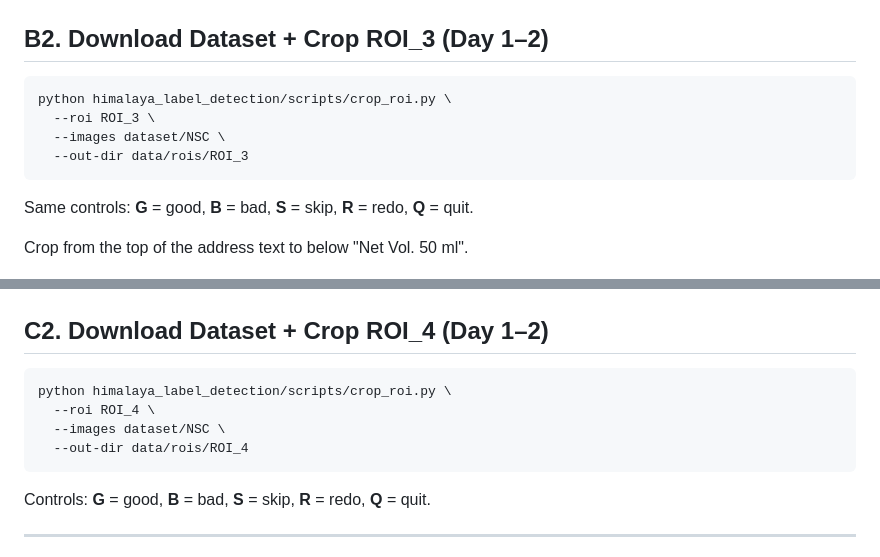
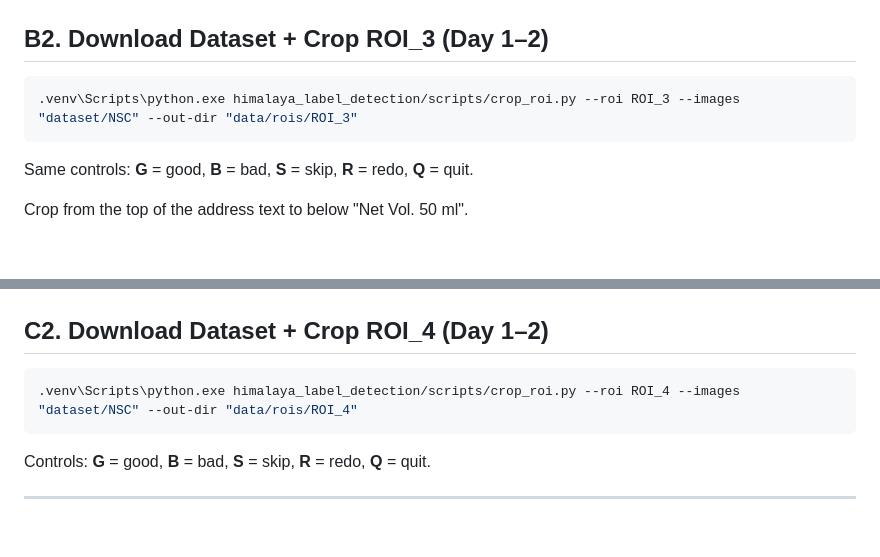
Before and after one commit to ShreyasBairyKS/Capstone-Project, a Markdown page: himalaya_label_detection/TEAM_GUIDE.md, 2 parts joined by grey strips. GitHub-like rendering; blank space fills up the shorter version.

````diff
--- a/himalaya_label_detection/TEAM_GUIDE.md
+++ b/himalaya_label_detection/TEAM_GUIDE.md
@@ -288,10 +282,7 @@ pip install opencv-python numpy
 ## B2. Download Dataset + Crop ROI_3 (Day 1–2)
 
 ```powershell
-python himalaya_label_detection/scripts/crop_roi.py \
-  --roi ROI_3 \
-  --images dataset/NSC \
-  --out-dir data/rois/ROI_3
+.venv\Scripts\python.exe himalaya_label_detection/scripts/crop_roi.py --roi ROI_3 --images "dataset/NSC" --out-dir "data/rois/ROI_3"
 ```
 
 Same controls: **G** = good, **B** = bad, **S** = skip, **R** = redo, **Q** = quit.
@@ -420,10 +411,7 @@ pip install opencv-python numpy
 ## C2. Download Dataset + Crop ROI_4 (Day 1–2)
 
 ```powershell
-python himalaya_label_detection/scripts/crop_roi.py \
-  --roi ROI_4 \
-  --images dataset/NSC \
-  --out-dir data/rois/ROI_4
+.venv\Scripts\python.exe himalaya_label_detection/scripts/crop_roi.py --roi ROI_4 --images "dataset/NSC" --out-dir "data/rois/ROI_4"
 ```
 
 Controls: **G** = good, **B** = bad, **S** = skip, **R** = redo, **Q** = quit.
````
Also changed, not shown: other parts of himalaya_label_detection/TEAM_GUIDE.md (+8 -17 lines).
